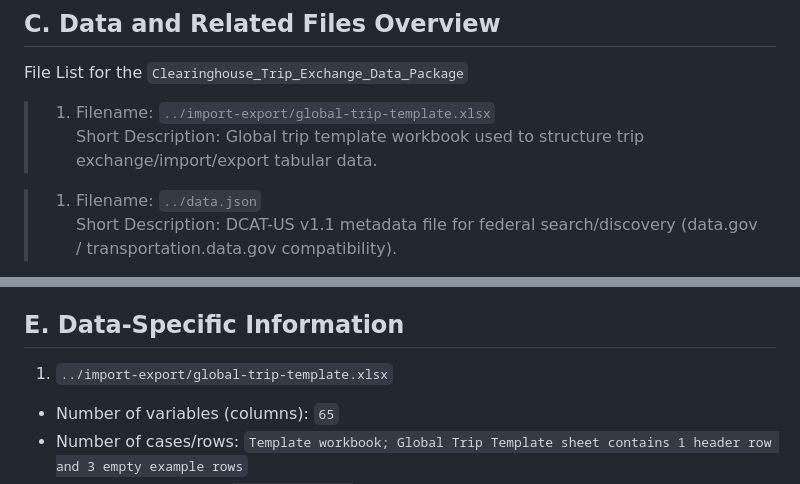
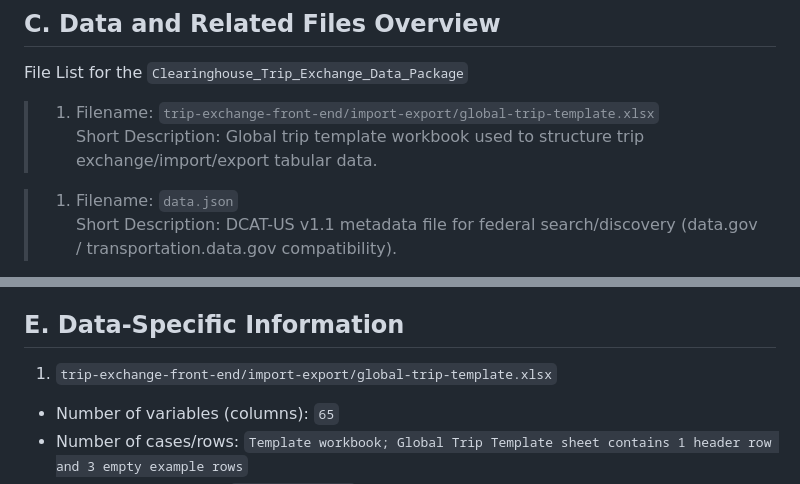
Before and after one commit to DemandTrans-Solutions/RideAlliance-Exchange, a Markdown page: README.md, 2 parts joined by grey strips. GitHub-like rendering.

```diff
--- a/README.md
+++ b/README.md
@@ -70,10 +70,10 @@ This document was created to meet the requirements enumerated in the U.S. Depart
 
 File List for the `Clearinghouse_Trip_Exchange_Data_Package`
 
-> 1. Filename: `../import-export/global-trip-template.xlsx`
+> 1. Filename: `trip-exchange-front-end/import-export/global-trip-template.xlsx`
 > Short Description:  Global trip template workbook used to structure trip exchange/import/export tabular data.
 
-> 1. Filename: `../data.json`
+> 1. Filename: `data.json`
 > Short Description:  DCAT-US v1.1 metadata file for federal search/discovery (data.gov / transportation.data.gov compatibility).
 
 > 1. Filename: `DATA_DICTIONARY.md`
@@ -99,7 +99,7 @@ File List for the `Clearinghouse_Trip_Exchange_Data_Package`
 
 ## E. Data-Specific Information
 
-1. `../import-export/global-trip-template.xlsx`
+1. `trip-exchange-front-end/import-export/global-trip-template.xlsx`
 
 - Number of variables (columns): `65`
 - Number of cases/rows: `Template workbook; Global Trip Template sheet contains 1 header row and 3 empty example rows`
```
